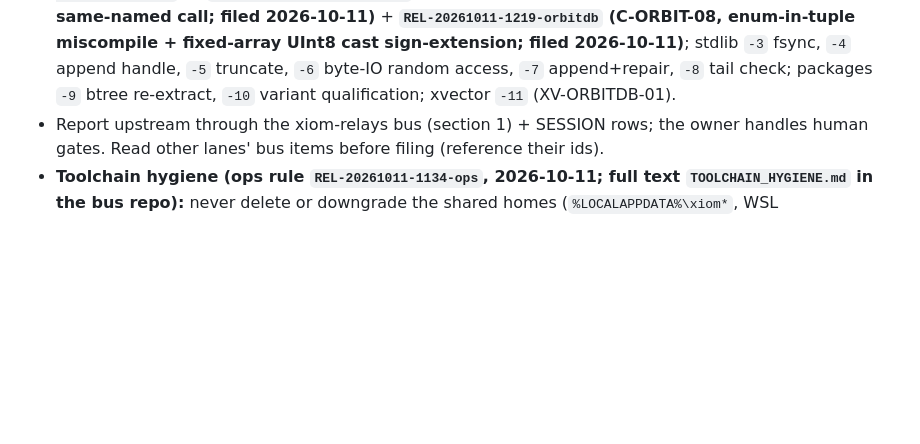
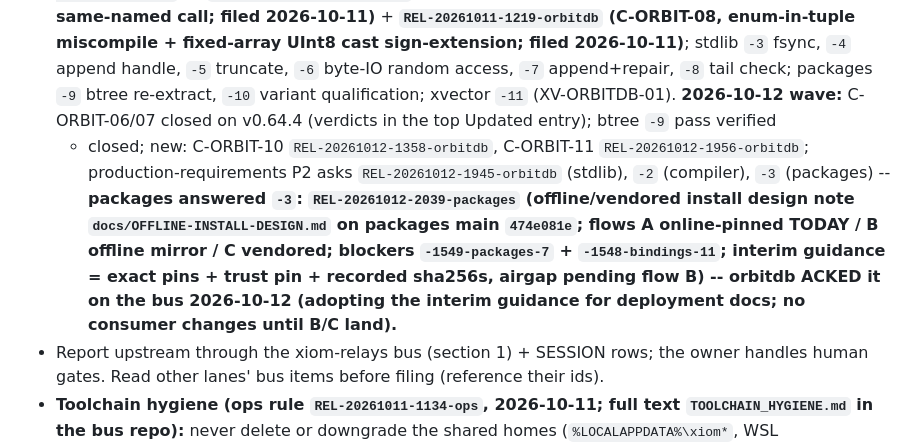
Before and after one commit to xiom-projects/xiom-orbitdb, a Markdown page: SESSION.md, the part around the change. GitHub-like rendering; blank space fills up the shorter version.

Commit message:
docs(session): bus record -- packages answered the P2 offline-install ask (bundles acks)
- REL-20261012-2039-packages acked on the bus: design note
  docs/OFFLINE-INSTALL-DESIGN.md verified on packages main 474e081e
  (flows A/B/C, platform matrix deliverable, named blockers
  -1549-packages-7 / -1548-bindings-11); interim guidance adopted (exact
  pins + trust pin + sha256 records), airgap pending flow B.
- Bus-items section updated: v0.64.4 wave closures (C-ORBIT-06/07, btree
  -9 verified), new C-ORBIT-10/11 rows, P2 ask/answer chain recorded.

Signed-off-by: Lefteris Notas <lefteris@hugintech.com>

```diff
--- a/SESSION.md
+++ b/SESSION.md
@@ -819,7 +819,18 @@ crash recovery; formerly `xiom-db` (renamed `xiom-orbitdb`).
   stdlib `-3` fsync, `-4` append handle,
   `-5` truncate, `-6` byte-IO random access, `-7` append+repair, `-8` tail
   check; packages `-9` btree re-extract, `-10` variant qualification;
-  xvector `-11` (XV-ORBITDB-01).
+  xvector `-11` (XV-ORBITDB-01). **2026-10-12 wave:** C-ORBIT-06/07 closed
+  on v0.64.4 (verdicts in the top Updated entry); btree `-9` pass verified
+  + closed; new: C-ORBIT-10 `REL-20261012-1358-orbitdb`, C-ORBIT-11
+  `REL-20261012-1956-orbitdb`; production-requirements P2 asks
+  `REL-20261012-1945-orbitdb` (stdlib), `-2` (compiler), `-3` (packages) --
+  **packages answered `-3`: `REL-20261012-2039-packages` (offline/vendored
+  install design note `docs/OFFLINE-INSTALL-DESIGN.md` on packages main
+  `474e081e`; flows A online-pinned TODAY / B offline mirror / C vendored;
+  blockers `-1549-packages-7` + `-1548-bindings-11`; interim guidance =
+  exact pins + trust pin + recorded sha256s, airgap pending flow B) --
+  orbitdb ACKED it on the bus 2026-10-12 (adopting the interim guidance for
+  deployment docs; no consumer changes until B/C land).**
 - Report upstream through the xiom-relays bus (section 1) + SESSION rows;
   the owner handles human gates. Read other lanes' bus items before filing
   (reference their ids).
```
